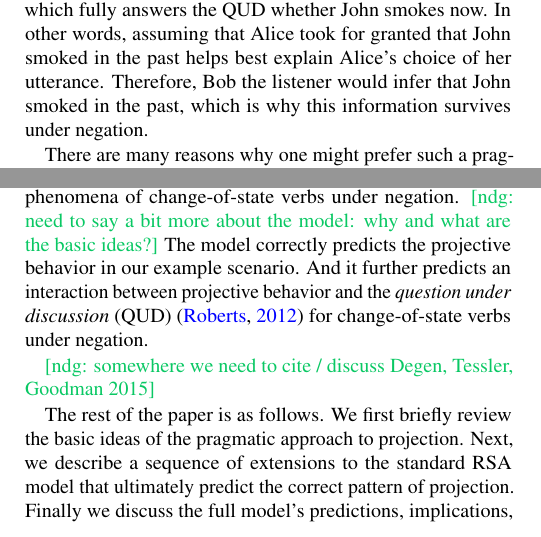
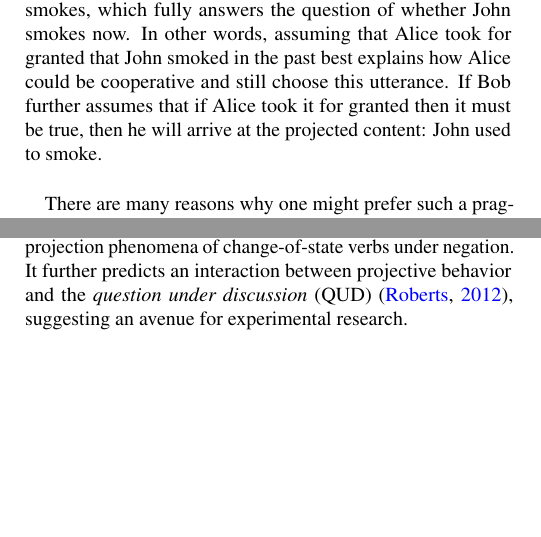
Before and after one commit to Ciyang/presuppositon-cogsci2016, a LaTeX paper (cogsci_main.tex): two parts of the columns of page 1 of 6, joined at a grey line, cut so that both start at the same text, the shorter picture padded with empty space. Compiled offline with pdfLaTeX.

Commit message:
more edits to intro

```diff
--- a/cogsci_main.tex
+++ b/cogsci_main.tex
@@ -212,9 +206,7 @@ Well, if Alice took for granted that John smoked in the past, then,
-  together with ``John did not stop smoking,'' this information would mean that
- John still smokes, which fully answers the QUD whether John smokes now.
-In other words, assuming that Alice took for granted that John smoked in the past
- helps best explain Alice's choice of her utterance.
-Therefore, Bob the listener would infer that John smoked in the past, which is why
- this information survives under negation.
+ the \emph{common ground} with Bob.
+Indeed, if Alice took for granted that John smoked in the past, then, together with ``John did not stop smoking,'' this information would mean that John still smokes, which fully answers the question of whether John smokes now.
+In other words, assuming that Alice took for granted that John smoked in the past best explains how Alice could be cooperative and still choose this utterance.
+If Bob further assumes that if Alice took it for granted then it must be true, then he will arrive at the projected content: John used to smoke.
 
 
   There are many reasons why one might prefer such a pragmatic approach to projection to a
@@ -232,10 +224,3 @@ Third, projection is sensitive to focus: ``John did not \emph{stop} smoking.'' s
 Yet a major obstacle to adopting the pragmatic approach has been the difficulty in formalizing the reasoning and showing that it emerges naturally from conversational principles.
 
 In this paper, we build on and formalize previous ideas of the pragmatic approach.
-We extend the probabilistic Rational Speech-Acts (RSA) model
- \cite{FrankGoodman2012:Predicting-Pragmatic-Reasoning-,GoodmanStuhlmuller2013:Knowledge-and-I} to account for the projection phenomena of change-of-state verbs
- under negation.
- \ndg{need to say a bit more about the model: why and what are the basic ideas?}
-The model correctly predicts the projective behavior in our example scenario.
-And it further predicts an interaction between projective behavior and the
- \emph{question under discussion} (QUD) \cite{Roberts2012:Information-Structure} for change-of-state verbs under negation.
@@ -242,10 +231,10 @@ And it further predicts an interaction between projective behavior and the
+With these assumptions and extensions, the model correctly accounts for projection phenomena of change-of-state verbs under negation.
+It further predicts an interaction between projective behavior and the
+ \emph{question under discussion} (QUD) \cite{Roberts2012:Information-Structure}, suggesting an avenue for experimental research.
 
-\ndg{somewhere we need to cite / discuss Degen, Tessler, Goodman 2015}
-
-The rest of the paper is as follows. We first briefly review the basic ideas of the pragmatic approach to projection.
-Next, we describe a sequence of extensions to the standard RSA model that ultimately predict the correct pattern of projection.
-%pointing out each additional assumption needed and the motivation.
-Finally we discuss the full model's predictions, implications, and possible future directions.
+%The rest of the paper is as follows. We describe a sequence of extensions to the standard RSA model that ultimately predict the correct pattern of projection.
+%%pointing out each additional assumption needed and the motivation.
+%Finally we discuss the full model's predictions, implications, and possible future directions.
 
 
 \section{A Rational Speech-Act (RSA) model}
```
Also changed, not shown: cogsci_main.tex (26 more changed lines).
